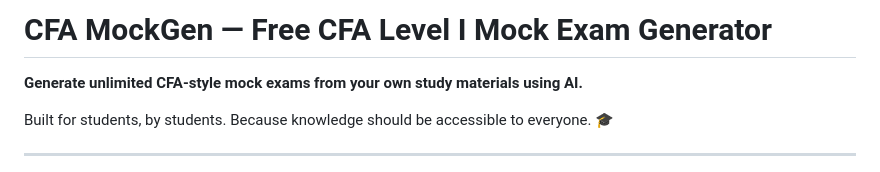
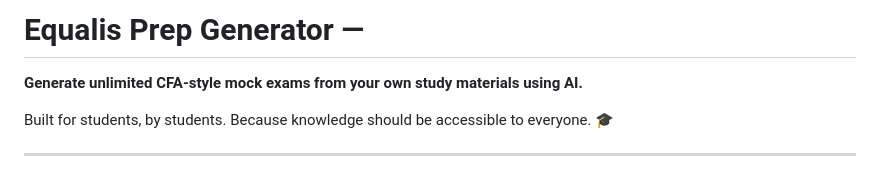
Before and after one commit to Banisy/equalis, a Markdown page: README.md, the part around the change. GitHub-like rendering.

```diff
--- a/README.md
+++ b/README.md
@@ -1,4 +1,4 @@
-# CFA MockGen — Free CFA Level I Mock Exam Generator
+# Equalis Prep Generator —
 
 **Generate unlimited CFA-style mock exams from your own study materials using AI.**
 
```
